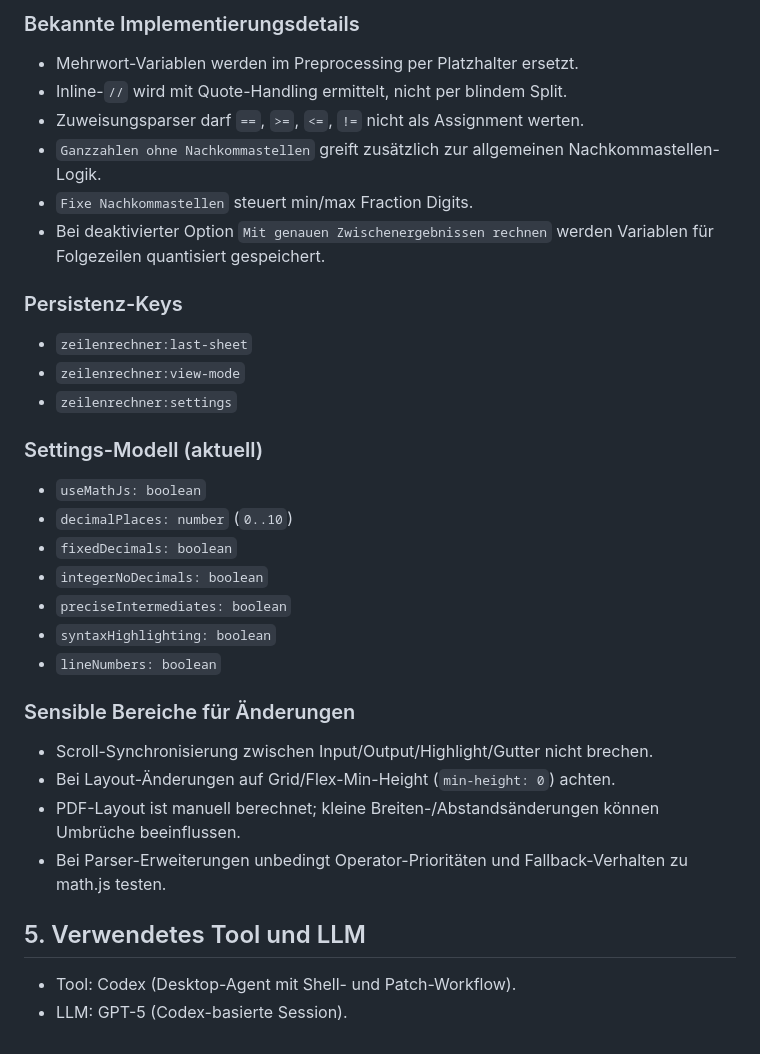
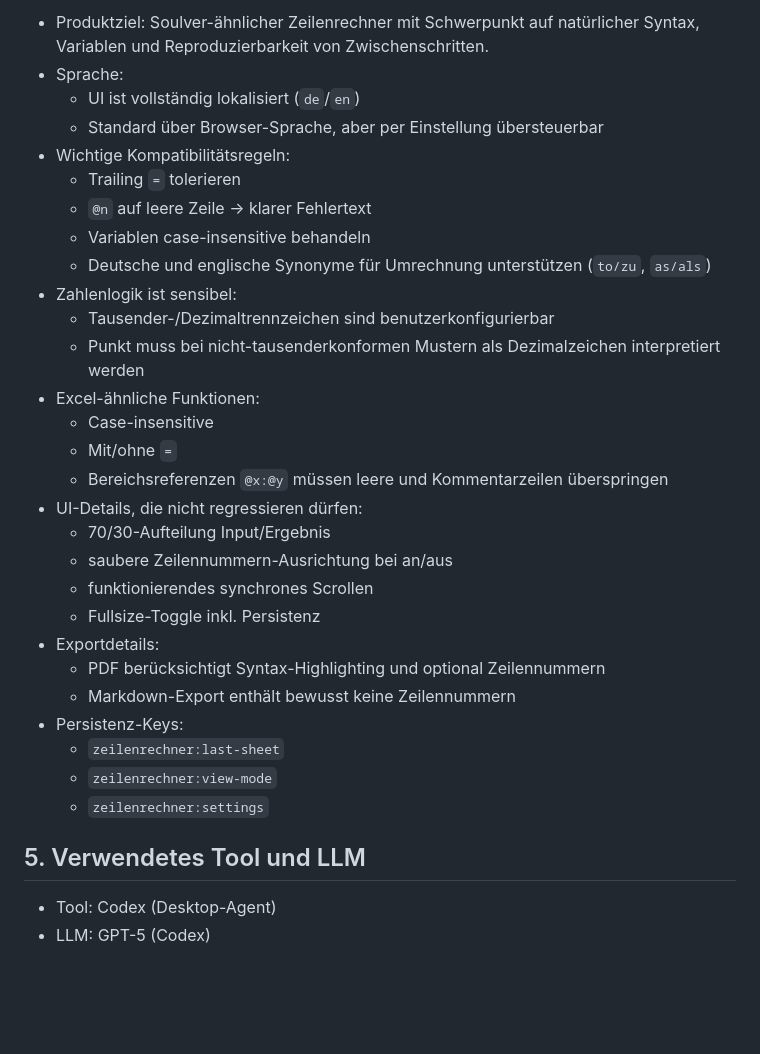
Before and after one commit to anga83/calc, a Markdown page: README.md, the part around one of its changes. GitHub-like rendering; blank space fills up the shorter version.

```diff
--- a/README.md
+++ b/README.md
@@ -133,31 +131,32 @@ Der Fokus liegt auf schnellem, nachvollziehbarem Rechnen mit Zwischenschritten.
-### Bekannte Implementierungsdetails
-- Mehrwort-Variablen werden im Preprocessing per Platzhalter ersetzt.
-- Inline-`//` wird mit Quote-Handling ermittelt, nicht per blindem Split.
-- Zuweisungsparser darf `==`, `>=`, `<=`, `!=` nicht als Assignment werten.
-- `Ganzzahlen ohne Nachkommastellen` greift zusätzlich zur allgemeinen Nachkommastellen-Logik.
-- `Fixe Nachkommastellen` steuert min/max Fraction Digits.
-- Bei deaktivierter Option `Mit genauen Zwischenergebnissen rechnen` werden Variablen für Folgezeilen quantisiert gespeichert.
-
-### Persistenz-Keys
-- `zeilenrechner:last-sheet`
-- `zeilenrechner:view-mode`
-- `zeilenrechner:settings`
-
-### Settings-Modell (aktuell)
-- `useMathJs: boolean`
-- `decimalPlaces: number` (`0..10`)
-- `fixedDecimals: boolean`
-- `integerNoDecimals: boolean`
-- `preciseIntermediates: boolean`
-- `syntaxHighlighting: boolean`
-- `lineNumbers: boolean`
-
-### Sensible Bereiche für Änderungen
-- Scroll-Synchronisierung zwischen Input/Output/Highlight/Gutter nicht brechen.
-- Bei Layout-Änderungen auf Grid/Flex-Min-Height (`min-height: 0`) achten.
-- PDF-Layout ist manuell berechnet; kleine Breiten-/Abstandsänderungen können Umbrüche beeinflussen.
-- Bei Parser-Erweiterungen unbedingt Operator-Prioritäten und Fallback-Verhalten zu math.js testen.
+- Produktziel: Soulver-ähnlicher Zeilenrechner mit Schwerpunkt auf natürlicher Syntax, Variablen und Reproduzierbarkeit von Zwischenschritten.
+- Sprache:
+  - UI ist vollständig lokalisiert (`de`/`en`)
+  - Standard über Browser-Sprache, aber per Einstellung übersteuerbar
+- Wichtige Kompatibilitätsregeln:
+  - Trailing `=` tolerieren
+  - `@n` auf leere Zeile -> klarer Fehlertext
+  - Variablen case-insensitive behandeln
+  - Deutsche und englische Synonyme für Umrechnung unterstützen (`to/zu`, `as/als`)
+- Zahlenlogik ist sensibel:
+  - Tausender-/Dezimaltrennzeichen sind benutzerkonfigurierbar
+  - Punkt muss bei nicht-tausenderkonformen Mustern als Dezimalzeichen interpretiert werden
+- Excel-ähnliche Funktionen:
+  - Case-insensitive
+  - Mit/ohne `=`
+  - Bereichsreferenzen `@x:@y` müssen leere und Kommentarzeilen überspringen
+- UI-Details, die nicht regressieren dürfen:
+  - 70/30-Aufteilung Input/Ergebnis
+  - saubere Zeilennummern-Ausrichtung bei an/aus
+  - funktionierendes synchrones Scrollen
+  - Fullsize-Toggle inkl. Persistenz
+- Exportdetails:
+  - PDF berücksichtigt Syntax-Highlighting und optional Zeilennummern
+  - Markdown-Export enthält bewusst keine Zeilennummern
+- Persistenz-Keys:
+  - `zeilenrechner:last-sheet`
+  - `zeilenrechner:view-mode`
+  - `zeilenrechner:settings`
 
 ## 5. Verwendetes Tool und LLM
-- Tool: Codex (Desktop-Agent mit Shell- und Patch-Workflow).
-- LLM: GPT-5 (Codex-basierte Session).
+- Tool: Codex (Desktop-Agent)
+- LLM: GPT-5 (Codex)
```
Also changed, not shown: other parts of README.md (+105 -107 lines).
